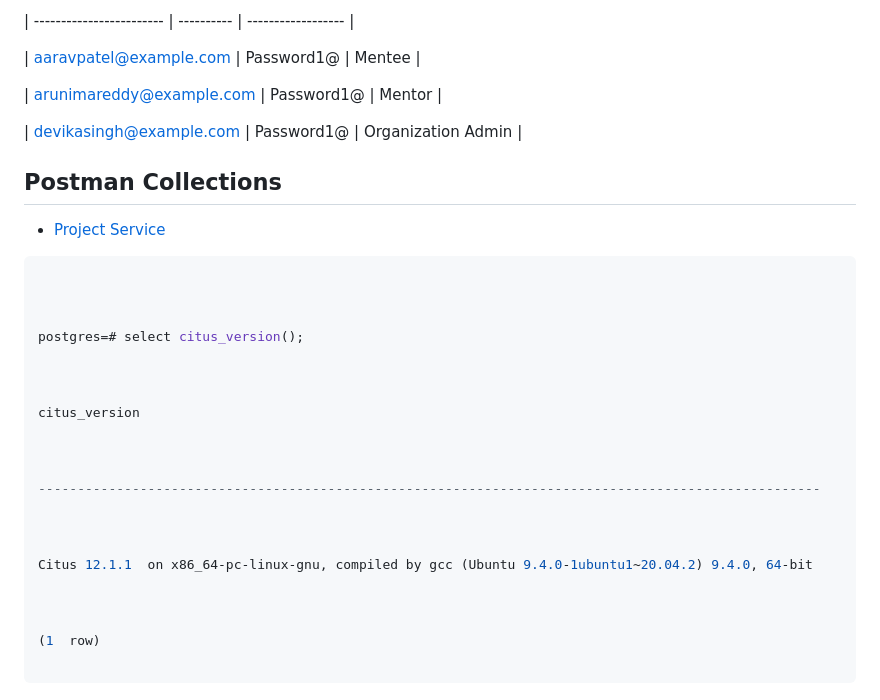
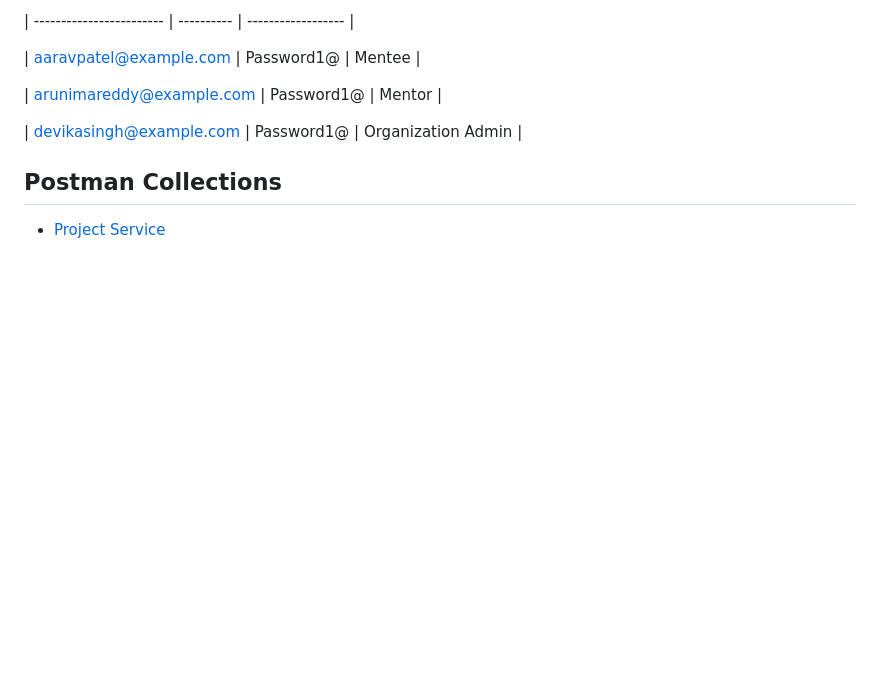
Before and after one commit to priyanka-TL/samiksha-service, a Markdown page: README.md, the part around the change. Drawn GitHub-style; folded sections open; blank space fills up the shorter version.

Commit message:
savepoint

````diff
--- a/README.md
+++ b/README.md
@@ -1167,28 +1167,3 @@ After successfully running the script mentioned above, the following user accoun
 ## Postman Collections
 
 -   [Project Service](https://github.com/ELEVATE-Project/samiksha-service/tree/main/api-doc)
-
-
-```sql
-
-
-
-postgres=# select citus_version();
-
-
-
-citus_version
-
-
-
-----------------------------------------------------------------------------------------------------
-
-
-
-Citus 12.1.1  on x86_64-pc-linux-gnu, compiled by gcc (Ubuntu 9.4.0-1ubuntu1~20.04.2) 9.4.0, 64-bit
-
-
-
-(1  row)
-
-```
````
